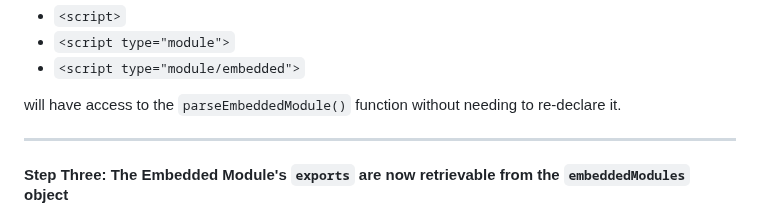
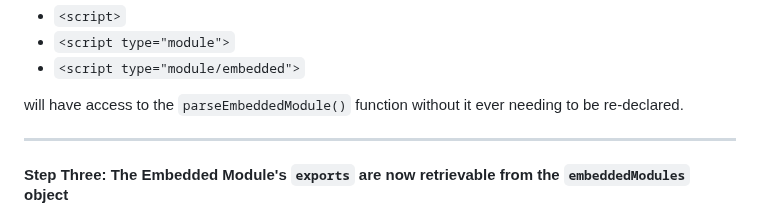
Before and after one commit to RouninMedia/Embedding-ESModules-within-your-HTML-Document, a Markdown page: README.md, the part around the change. Drawn GitHub-style.

```diff
--- a/README.md
+++ b/README.md
@@ -117,7 +117,7 @@ The assignment is required in order that _any_ type of script in the document, b
  - `<script type="module">`
  - `<script type="module/embedded">`
 
-will have access to the `parseEmbeddedModule()` function without needing to re-declare it.
+will have access to the `parseEmbeddedModule()` function without it ever needing to be re-declared.
 
 _______
 
```
